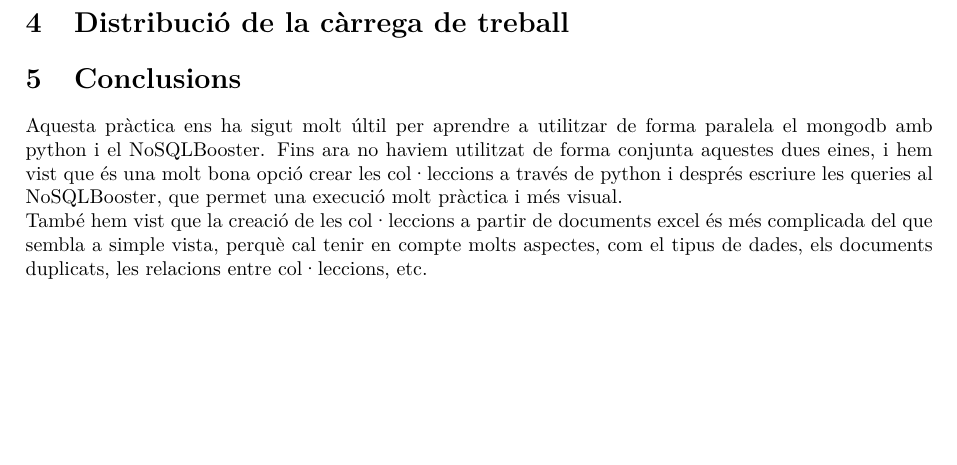
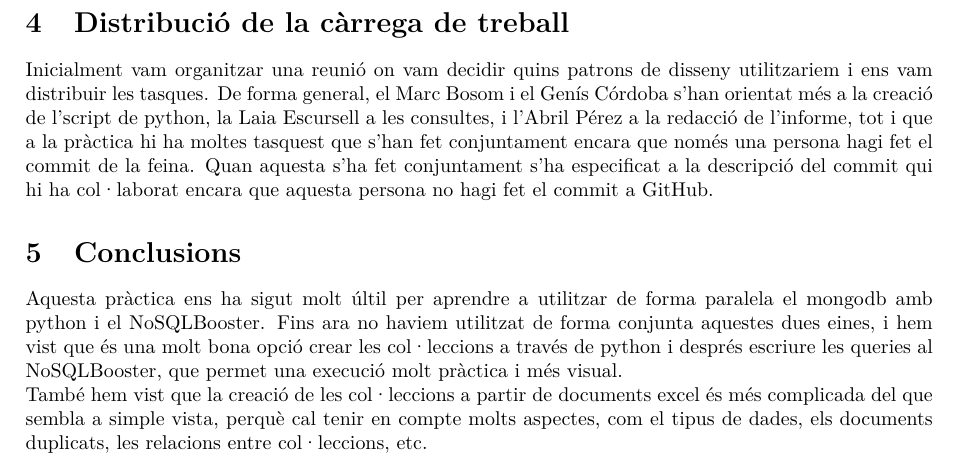
Before and after one commit to geniscori/MongoDB-comics, a LaTeX document (Projecte1.tex): part of page 11 of 11, cut so that both start at the same text, the shorter picture padded with empty space. Compiled offline with pdfLaTeX.

Commit message:
Distribucio de carrega de treball afegit
Apartat de Distribucio de carrega de treball afegit a l'informe

```diff
--- a/Projecte1.tex
+++ b/Projecte1.tex
@@ -152,7 +152,7 @@ Mostrar ISBN i títol de les publicacions conjuntament amb tota la seva informac
 \imatge{1}{10}
 
 \section{Distribuci\'o de la c\`arrega de treball}
-
+Inicialment vam organitzar una reuni\'o on vam decidir quins patrons de disseny utilitzariem i ens vam distribuir les tasques. De forma general, el Marc Bosom i el Gen\'is C\'ordoba s'han orientat m\'es a la creaci\'o de l'script de python, la Laia Escursell a les consultes, i l'Abril P\'erez a la redacci\'o de l'informe, tot i que a la pr\`actica hi ha moltes tasquest que s'han fet conjuntament encara que nom\'es una persona hagi fet el commit de la feina. Quan aquesta s'ha fet conjuntament s'ha especificat a la descripci\'o del commit qui hi ha col·laborat encara que aquesta persona no hagi fet el commit a GitHub.
 
 \section{Conclusions}
 Aquesta pr\`actica ens ha sigut molt \'ultil per aprendre a utilitzar de forma paralela el mongodb amb python i el NoSQLBooster. Fins ara no haviem utilitzat de forma conjunta aquestes dues eines, i hem vist que \'es una molt bona opci\'o crear les col·leccions a trav\'es de python i despr\'es escriure les queries al NoSQLBooster, que permet una execuci\'o molt pr\`actica i m\'es visual.\\
```
